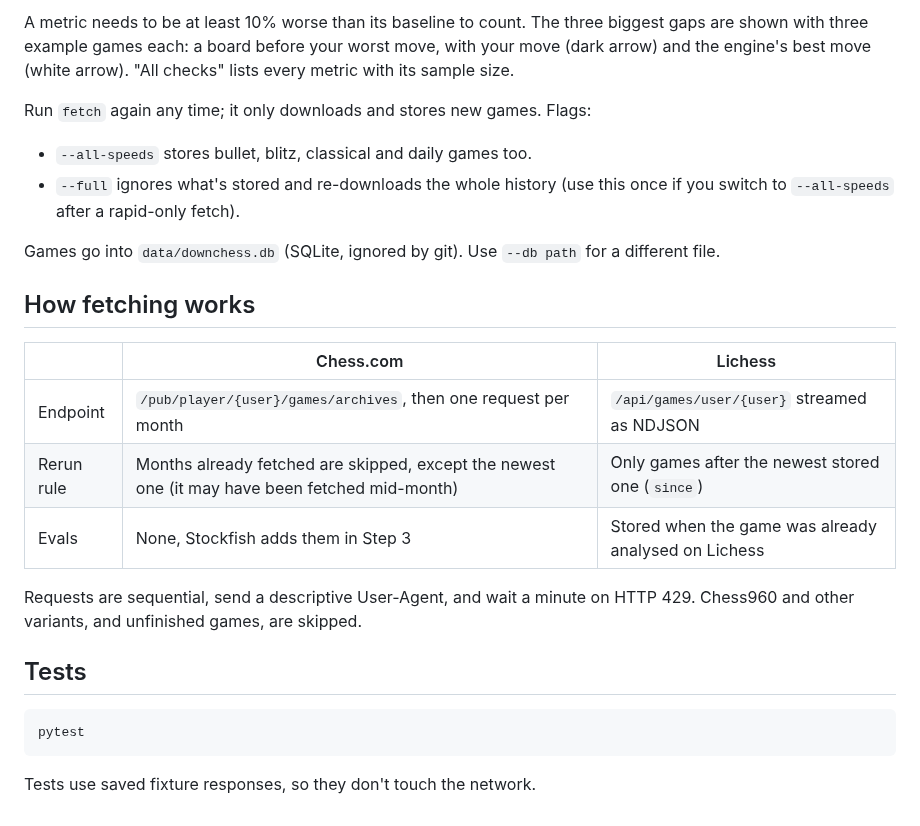
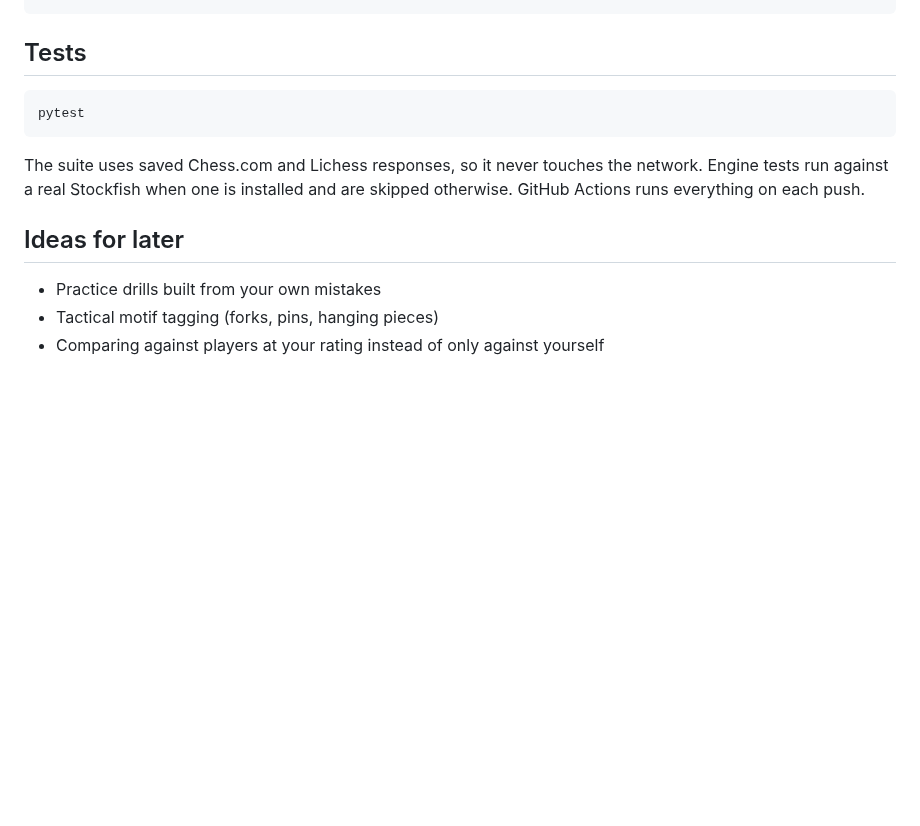
Before and after one commit to Scr1ble12/DownChess, a Markdown page: README.md, the part around one of its changes. Drawn GitHub-style; blank space fills up the shorter version.

````diff
--- a/README.md
+++ b/README.md
@@ -71,21 +94,3 @@ Pick **Top 3 weaknesses** in the sidebar for the report. Each metric compares yo
-A metric needs to be at least 10% worse than its baseline to count. The three biggest gaps are shown with three example games each: a board before your worst move, with your move (dark arrow) and the engine's best move (white arrow). "All checks" lists every metric with its sample size.
-
-Run `fetch` again any time; it only downloads and stores new games. Flags:
-
-- `--all-speeds` stores bullet, blitz, classical and daily games too.
-- `--full` ignores what's stored and re-downloads the whole history (use this once if you switch to `--all-speeds` after a rapid-only fetch).
-
-Games go into `data/downchess.db` (SQLite, ignored by git). Use `--db path` for a different file.
-
-## How fetching works
-
-| | Chess.com | Lichess |
-| --- | --- | --- |
-| Endpoint | `/pub/player/{user}/games/archives`, then one request per month | `/api/games/user/{user}` streamed as NDJSON |
-| Rerun rule | Months already fetched are skipped, except the newest one (it may have been fetched mid-month) | Only games after the newest stored one (`since`) |
-| Evals | None, Stockfish adds them in Step 3 | Stored when the game was already analysed on Lichess |
-
-Requests are sequential, send a descriptive User-Agent, and wait a minute on HTTP 429. Chess960 and other variants, and unfinished games, are skipped.
 
 ## Tests
 
@@ -93,4 +98,10 @@ Requests are sequential, send a descriptive User-Agent, and wait a minute on HTT
 pytest
 ```
 
-Tests use saved fixture responses, so they don't touch the network.
+The suite uses saved Chess.com and Lichess responses, so it never touches the network. Engine tests run against a real Stockfish when one is installed and are skipped otherwise. GitHub Actions runs everything on each push.
+
+## Ideas for later
+
+- Practice drills built from your own mistakes
+- Tactical motif tagging (forks, pins, hanging pieces)
+- Comparing against players at your rating instead of only against yourself
````
Also changed, not shown: other parts of README.md (+69 -46 lines), docs/images/stats.png (added), docs/images/weaknesses.png (added), 1 other file.
